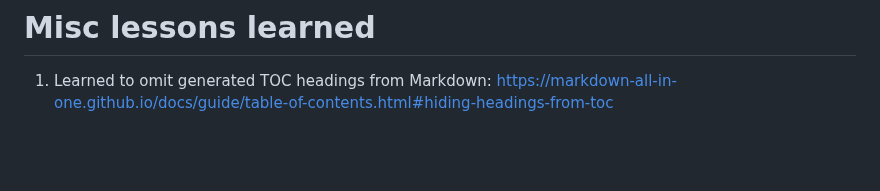
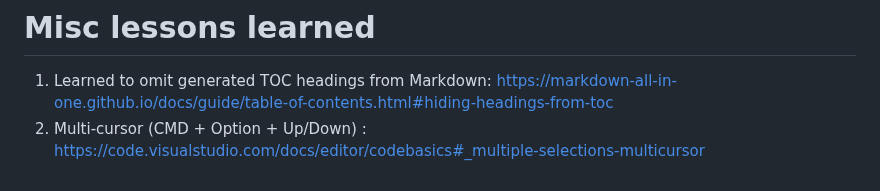
Before and after one commit to p2635/modern-js-tutorial, a Markdown page: README.md, the part around the change. GitHub-like rendering; blank space fills up the shorter version.

Commit message:
Add multicursor lesson learned + add switch task

```diff
--- a/README.md
+++ b/README.md
@@ -166,3 +166,4 @@ TBC.
 # Misc lessons learned
 
 1. Learned to omit generated TOC headings from Markdown: https://markdown-all-in-one.github.io/docs/guide/table-of-contents.html#hiding-headings-from-toc
+2. Multi-cursor (CMD + Option + Up/Down) : https://code.visualstudio.com/docs/editor/codebasics#_multiple-selections-multicursor
```
Also changed, not shown: Part1.md (+22 -0 lines).
